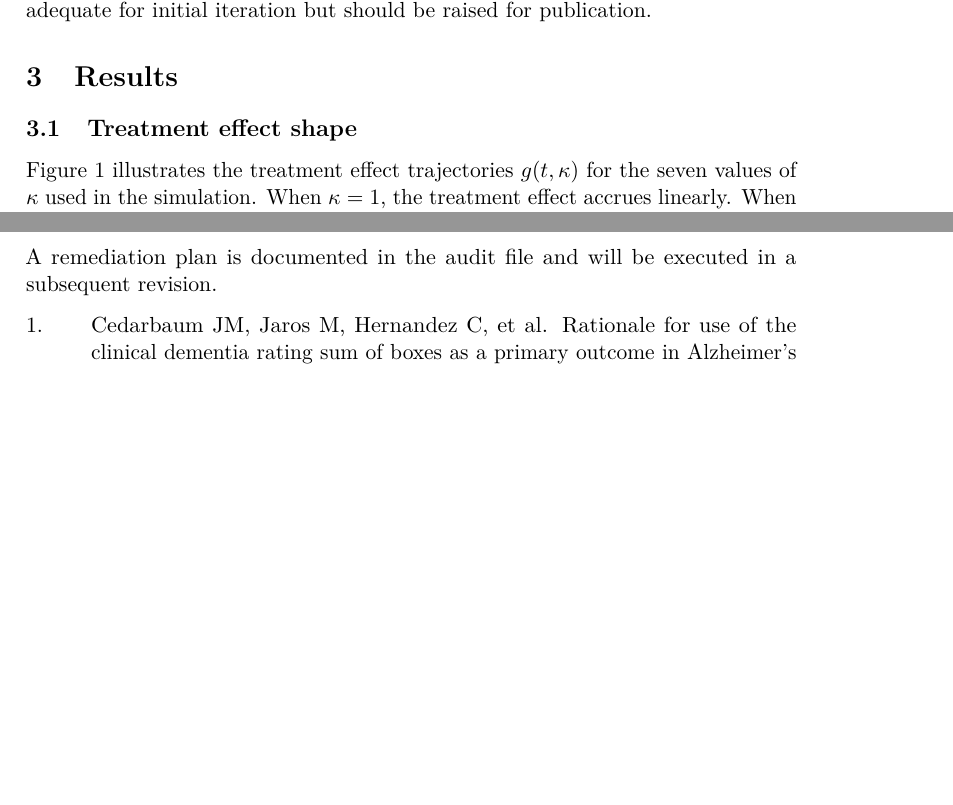
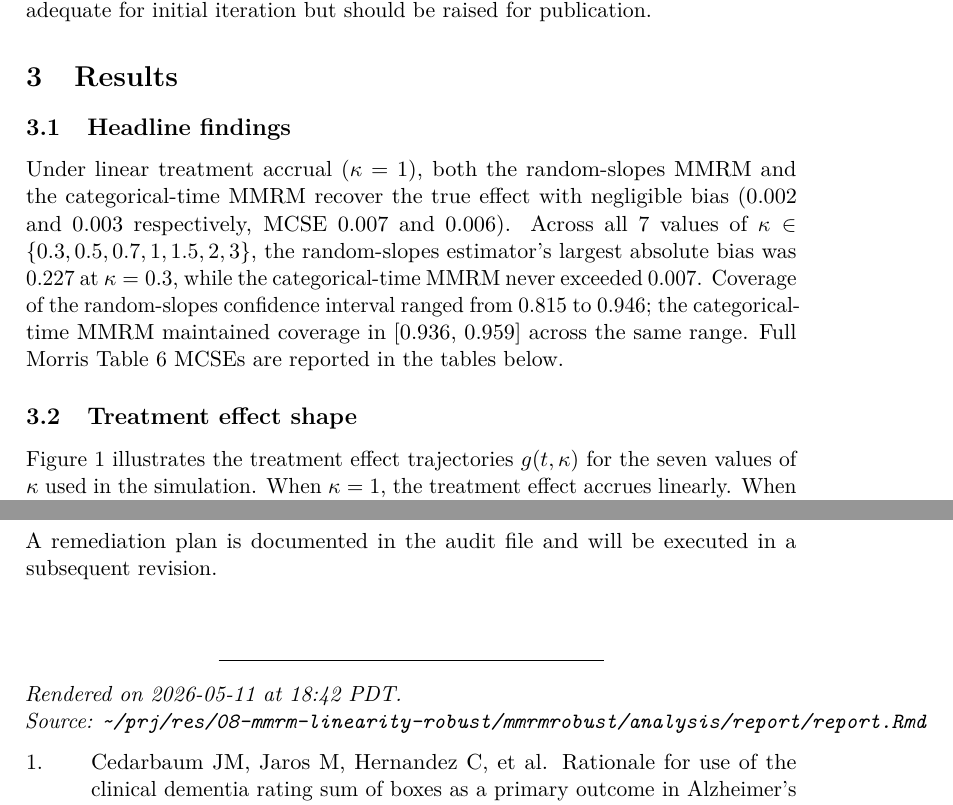
Before and after one commit to rgt47/mmrmrobust, a LaTeX document (analysis/report/report.tex): two parts of pages 5 and 9 of 10 before the commit and two parts of pages 5 and 10 of 11 after it, joined at a grey line, cut so that both start at the same text, the shorter picture padded with empty space. Compiled offline with pdfLaTeX.

Commit message:
Auto-backup: 2026-05-11 18:53:10

```diff
--- a/analysis/report/report.tex
+++ b/analysis/report/report.tex
@@ -126,14 +126,15 @@
 \urlstyle{same}
 \hypersetup{
   pdftitle={Robustness of the Linearity Assumption in Random-Slopes MMRM for Alzheimer's Disease Trials},
-  pdfauthor={R.G. Thomas},
+  pdfauthor={Ronald G. Thomas, Ph.D.},
   hidelinks,
   pdfcreator={LaTeX via pandoc}}
 
 \title{Robustness of the Linearity Assumption in Random-Slopes MMRM for
 Alzheimer's Disease Trials}
-\author{R.G. Thomas}
-\date{April 19, 2026}
+\author{Ronald G. Thomas,
+Ph.D.\thanks{Wertheim School of Public Health, UCSD; ORCID: 0000-0003-1686-4965}}
+\date{May 11, 2026}
 
 \begin{document}
 \maketitle
@@ -392,6 +393,19 @@ adequate for initial iteration but should be raised for publication.
 
 \section{Results}\label{results}
 
+\subsection{Headline findings}\label{headline-findings}
+
+Under linear treatment accrual (\(\kappa = 1\)), both the random-slopes
+MMRM and the categorical-time MMRM recover the true effect with
+negligible bias (0.002 and 0.003 respectively, MCSE 0.007 and 0.006).
+Across all 7 values of \(\kappa \in
+\{0.3, 0.5, 0.7, 1, 1.5, 2, 3\}\), the random-slopes estimator's largest
+absolute bias was 0.227 at \(\kappa = 0.3\), while the categorical-time
+MMRM never exceeded 0.007. Coverage of the random-slopes confidence
+interval ranged from 0.815 to 0.946; the categorical-time MMRM
+maintained coverage in {[}0.936, 0.959{]} across the same range. Full
+Morris Table 6 MCSEs are reported in the tables below.
+
 \subsection{Treatment effect shape}\label{treatment-effect-shape}
 
 Figure 1 illustrates the treatment effect trajectories \(g(t, \kappa)\)
@@ -624,6 +638,14 @@ audit is at \texttt{docs/morris-audit-2026-04-17.md}.
 A remediation plan is documented in the audit file and will be executed
 in a subsequent revision.
 
+\vfill
+
+\begin{center}\rule{0.5\linewidth}{0.5pt}\end{center}
+
+\emph{Rendered on 2026-05-11 at 18:42 PDT.}\\
+\emph{Source:
+\texttt{\textasciitilde{}/prj/res/08-mmrm-linearity-robust/mmrmrobust/analysis/report/report.Rmd}}
+
 \protect\phantomsection\label{refs}
 \begin{CSLReferences}{0}{1}
 \bibitem[\citeproctext]{ref-cedarbaum2013rationale}
```
Also changed, not shown: analysis/report/report.pdf, 6 other files.
